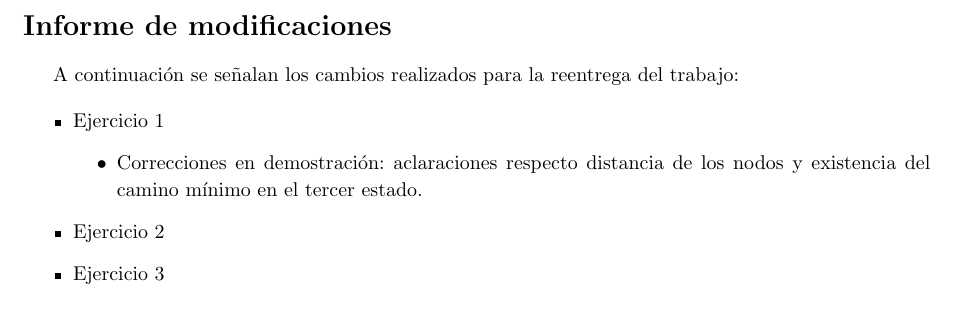
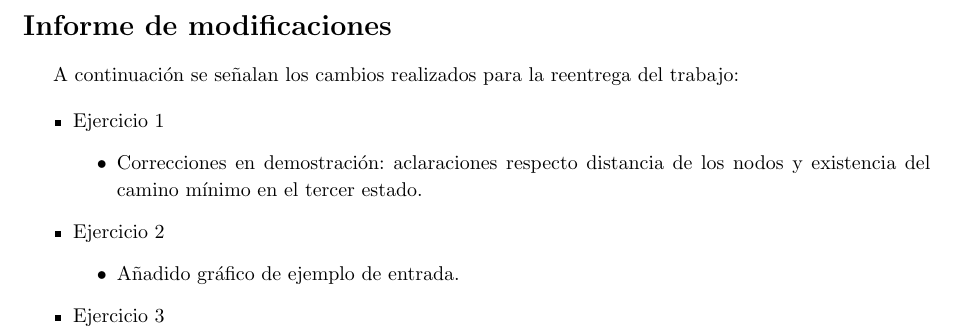
Before and after one commit to francofrizzo/aed3-tp2, a LaTeX document (latex/informe.tex, which reads latex/modificaciones.tex): part of page 1 of 36, cut so that both start at the same text. Compiled offline with pdfLaTeX.

Commit message:
Add previous modifications to modification page

```diff
--- a/latex/modificaciones.tex
+++ b/latex/modificaciones.tex
@@ -12,6 +12,9 @@ A continuación se señalan los cambios realizados para la reentrega del trabajo
 	}
 	\item{
 		Ejercicio 2
+		\begin{itemize}
+			\item{Añadido gráfico de ejemplo de entrada.}
+		\end{itemize}
 	}
 	\item{
 		Ejercicio 3
```
